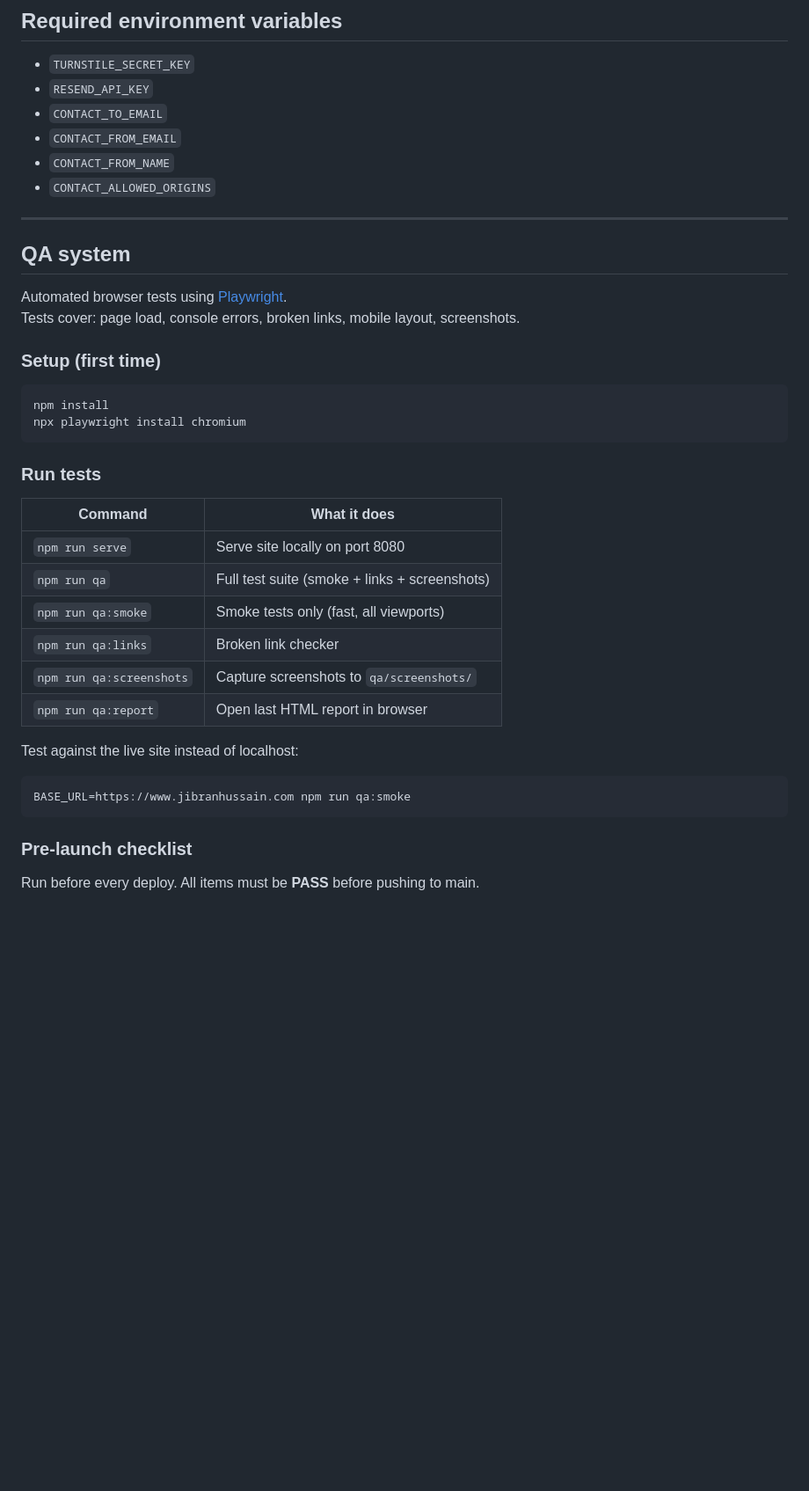
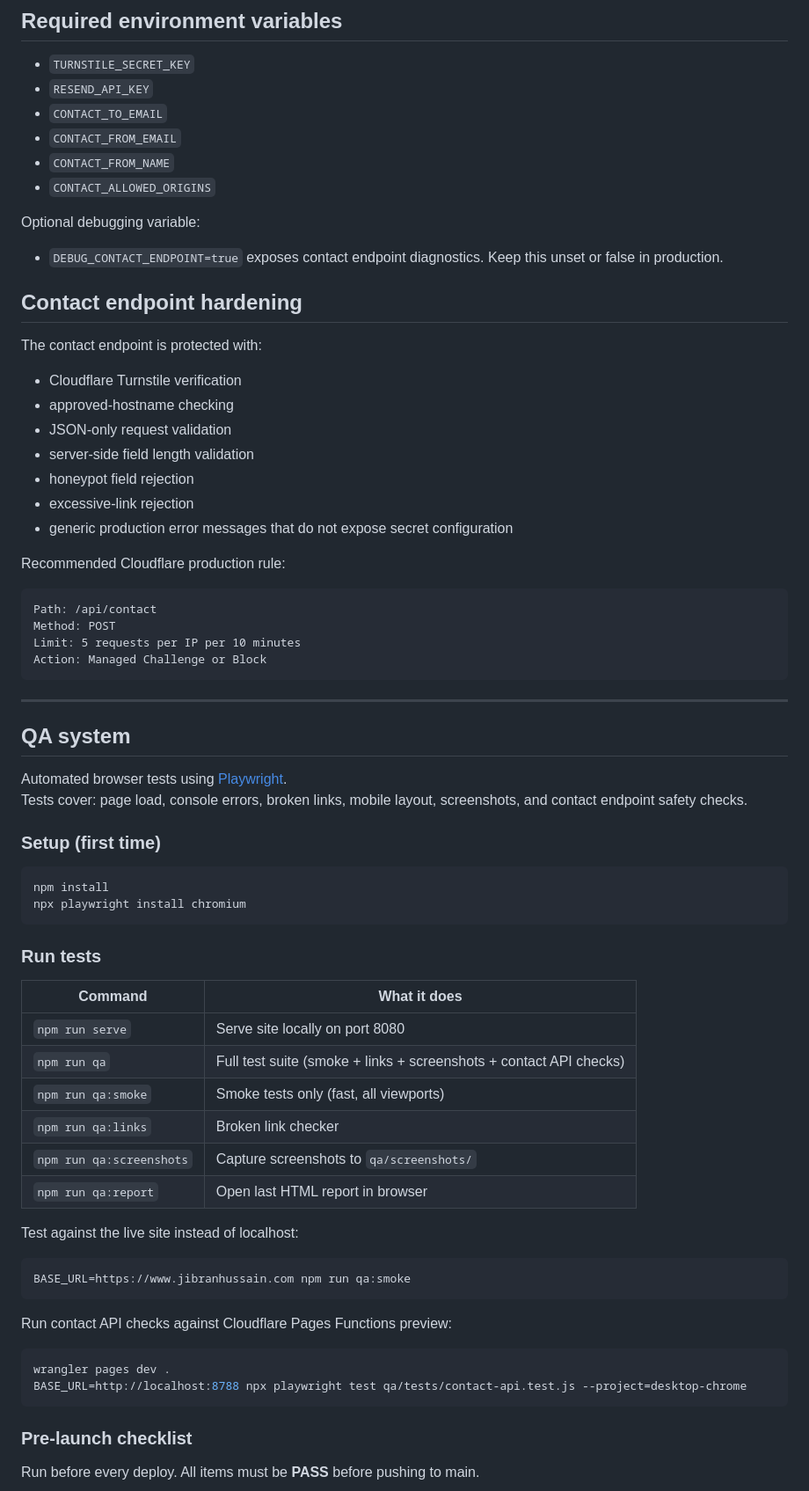
Before and after one commit to jibranthedecoder/jibranhussain-portfolio, a Markdown page: README.md, the part around one of its changes. Shown at 88% size. GitHub-like rendering; blank space fills up the shorter version.

Commit message:
Document contact endpoint hardening

````diff
--- a/README.md
+++ b/README.md
@@ -37,12 +37,37 @@ wrangler pages dev .
 - `CONTACT_FROM_NAME`
 - `CONTACT_ALLOWED_ORIGINS`
 
+Optional debugging variable:
+
+- `DEBUG_CONTACT_ENDPOINT=true` exposes contact endpoint diagnostics. Keep this unset or false in production.
+
+## Contact endpoint hardening
+
+The contact endpoint is protected with:
+
+- Cloudflare Turnstile verification
+- approved-hostname checking
+- JSON-only request validation
+- server-side field length validation
+- honeypot field rejection
+- excessive-link rejection
+- generic production error messages that do not expose secret configuration
+
+Recommended Cloudflare production rule:
+
+```text
+Path: /api/contact
+Method: POST
+Limit: 5 requests per IP per 10 minutes
+Action: Managed Challenge or Block
+```
+
 ---
 
 ## QA system
 
 Automated browser tests using [Playwright](https://playwright.dev/).
-Tests cover: page load, console errors, broken links, mobile layout, screenshots.
+Tests cover: page load, console errors, broken links, mobile layout, screenshots, and contact endpoint safety checks.
 
 ### Setup (first time)
 
@@ -56,7 +81,7 @@ npx playwright install chromium
 | Command | What it does |
 |---|---|
 | `npm run serve` | Serve site locally on port 8080 |
-| `npm run qa` | Full test suite (smoke + links + screenshots) |
+| `npm run qa` | Full test suite (smoke + links + screenshots + contact API checks) |
 | `npm run qa:smoke` | Smoke tests only (fast, all viewports) |
 | `npm run qa:links` | Broken link checker |
 | `npm run qa:screenshots` | Capture screenshots to `qa/screenshots/` |
@@ -66,6 +91,13 @@ Test against the live site instead of localhost:
 
 ```bash
 BASE_URL=https://www.jibranhussain.com npm run qa:smoke
+```
+
+Run contact API checks against Cloudflare Pages Functions preview:
+
+```bash
+wrangler pages dev .
+BASE_URL=http://localhost:8788 npx playwright test qa/tests/contact-api.test.js --project=desktop-chrome
 ```
 
 ### Pre-launch checklist
````
Also changed, not shown: other parts of README.md (+9 -5 lines).
